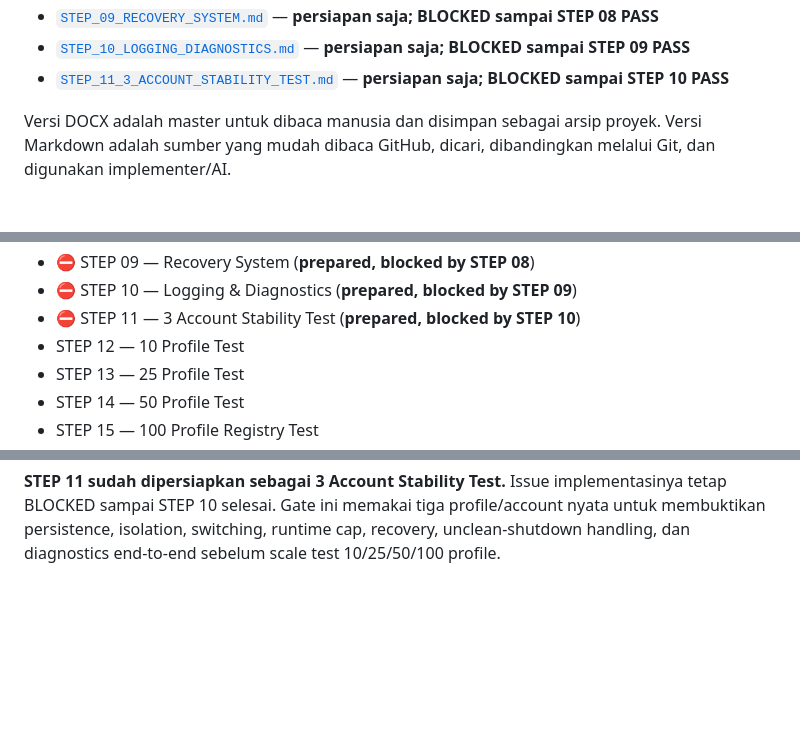
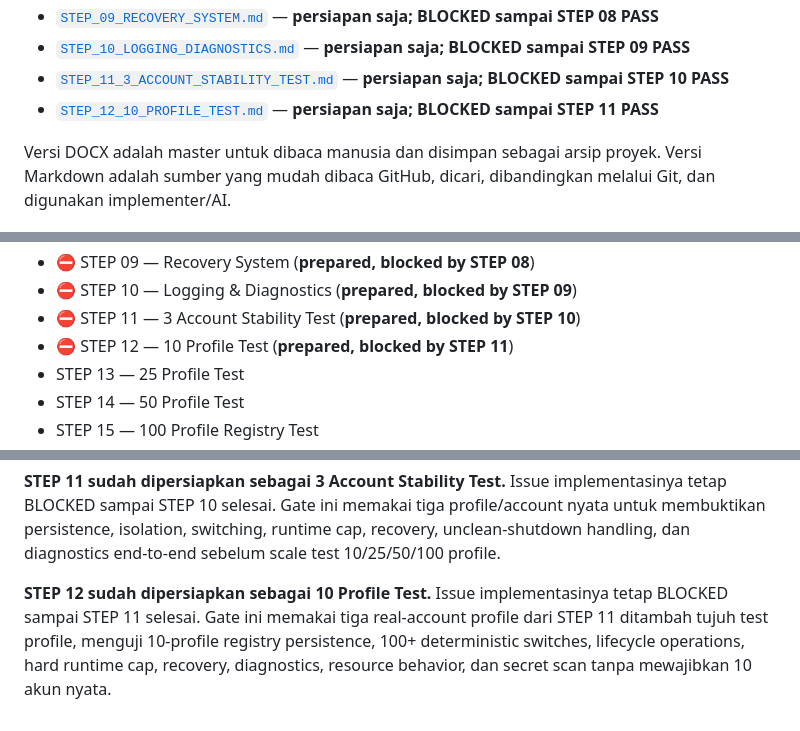
Before and after one commit to inoriko920-dev/Multi-Profile-Browser-Core, a Markdown page: README.md, 3 parts joined by grey strips. GitHub-like rendering; blank space fills up the shorter version.

Commit message:
docs: sync roadmap through STEP 12

```diff
--- a/README.md
+++ b/README.md
@@ -46,6 +46,7 @@ Sebelum implementasi, baca:
 - [`STEP_09_RECOVERY_SYSTEM.md`](docs/testing/STEP_09_RECOVERY_SYSTEM.md) — **persiapan saja; BLOCKED sampai STEP 08 PASS**
 - [`STEP_10_LOGGING_DIAGNOSTICS.md`](docs/testing/STEP_10_LOGGING_DIAGNOSTICS.md) — **persiapan saja; BLOCKED sampai STEP 09 PASS**
 - [`STEP_11_3_ACCOUNT_STABILITY_TEST.md`](docs/testing/STEP_11_3_ACCOUNT_STABILITY_TEST.md) — **persiapan saja; BLOCKED sampai STEP 10 PASS**
+- [`STEP_12_10_PROFILE_TEST.md`](docs/testing/STEP_12_10_PROFILE_TEST.md) — **persiapan saja; BLOCKED sampai STEP 11 PASS**
 
 Versi DOCX adalah master untuk dibaca manusia dan disimpan sebagai arsip proyek. Versi Markdown adalah sumber yang mudah dibaca GitHub, dicari, dibandingkan melalui Git, dan digunakan implementer/AI.
 
@@ -63,7 +64,7 @@ Versi DOCX adalah master untuk dibaca manusia dan disimpan sebagai arsip proyek.
 - ⛔ STEP 09 — Recovery System (**prepared, blocked by STEP 08**)
 - ⛔ STEP 10 — Logging & Diagnostics (**prepared, blocked by STEP 09**)
 - ⛔ STEP 11 — 3 Account Stability Test (**prepared, blocked by STEP 10**)
-- STEP 12 — 10 Profile Test
+- ⛔ STEP 12 — 10 Profile Test (**prepared, blocked by STEP 11**)
 - STEP 13 — 25 Profile Test
 - STEP 14 — 50 Profile Test
 - STEP 15 — 100 Profile Registry Test
@@ -221,3 +222,5 @@ Harness manual STEP 02 sudah disiapkan. Issue #5 tetap OPEN sampai satu login Go
 **STEP 10 sudah dipersiapkan sebagai kontrak Logging & Diagnostics.** Issue implementasinya tetap BLOCKED sampai STEP 09 selesai. Fokusnya adalah structured logging, centralized secret redaction, bounded retention, Electron process metrics, safe diagnostic bundle, dan secret scan tanpa membaca cookie/token/DOM.
 
 **STEP 11 sudah dipersiapkan sebagai 3 Account Stability Test.** Issue implementasinya tetap BLOCKED sampai STEP 10 selesai. Gate ini memakai tiga profile/account nyata untuk membuktikan persistence, isolation, switching, runtime cap, recovery, unclean-shutdown handling, dan diagnostics end-to-end sebelum scale test 10/25/50/100 profile.
+
+**STEP 12 sudah dipersiapkan sebagai 10 Profile Test.** Issue implementasinya tetap BLOCKED sampai STEP 11 selesai. Gate ini memakai tiga real-account profile dari STEP 11 ditambah tujuh test profile, menguji 10-profile registry persistence, 100+ deterministic switches, lifecycle operations, hard runtime cap, recovery, diagnostics, resource behavior, dan secret scan tanpa mewajibkan 10 akun nyata.
```
